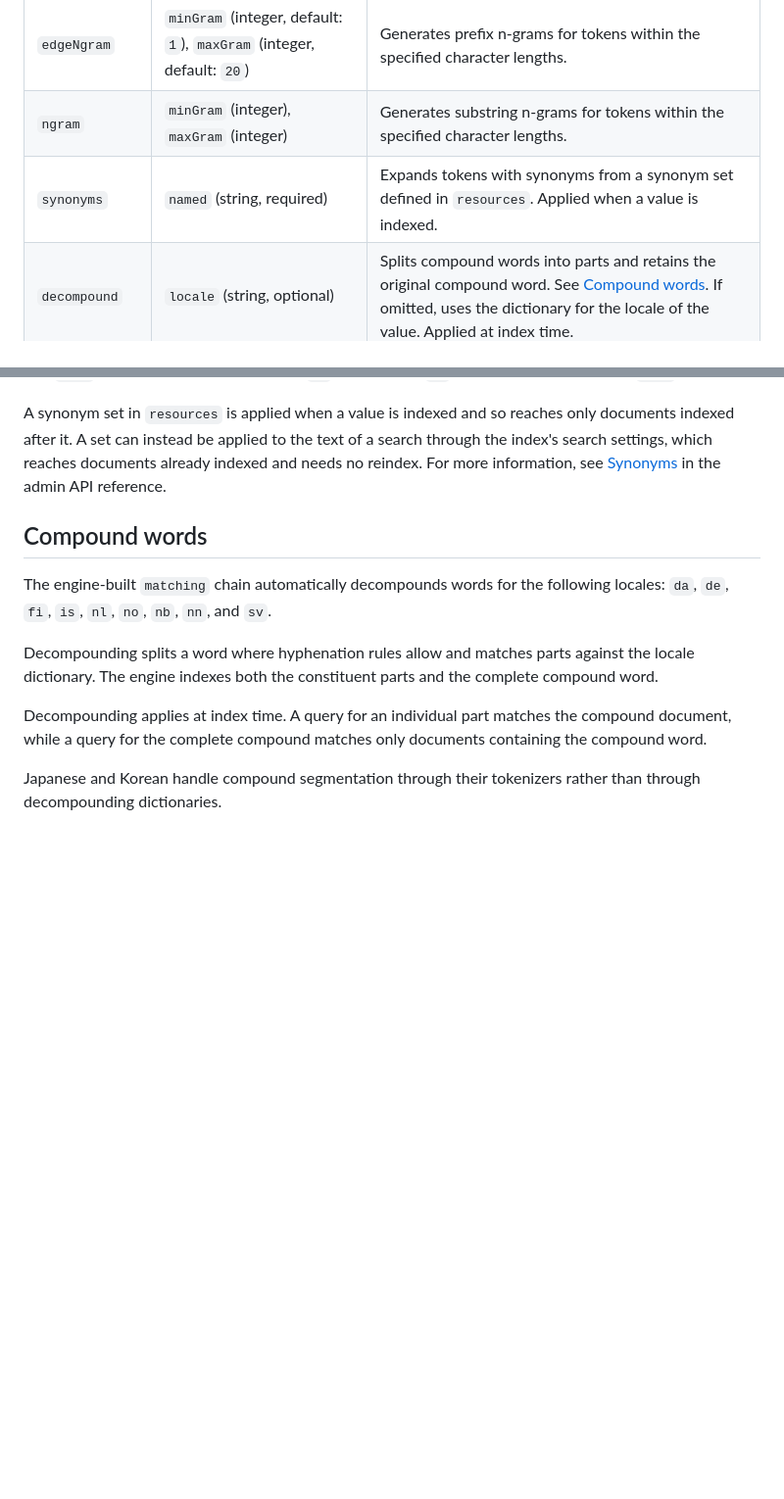
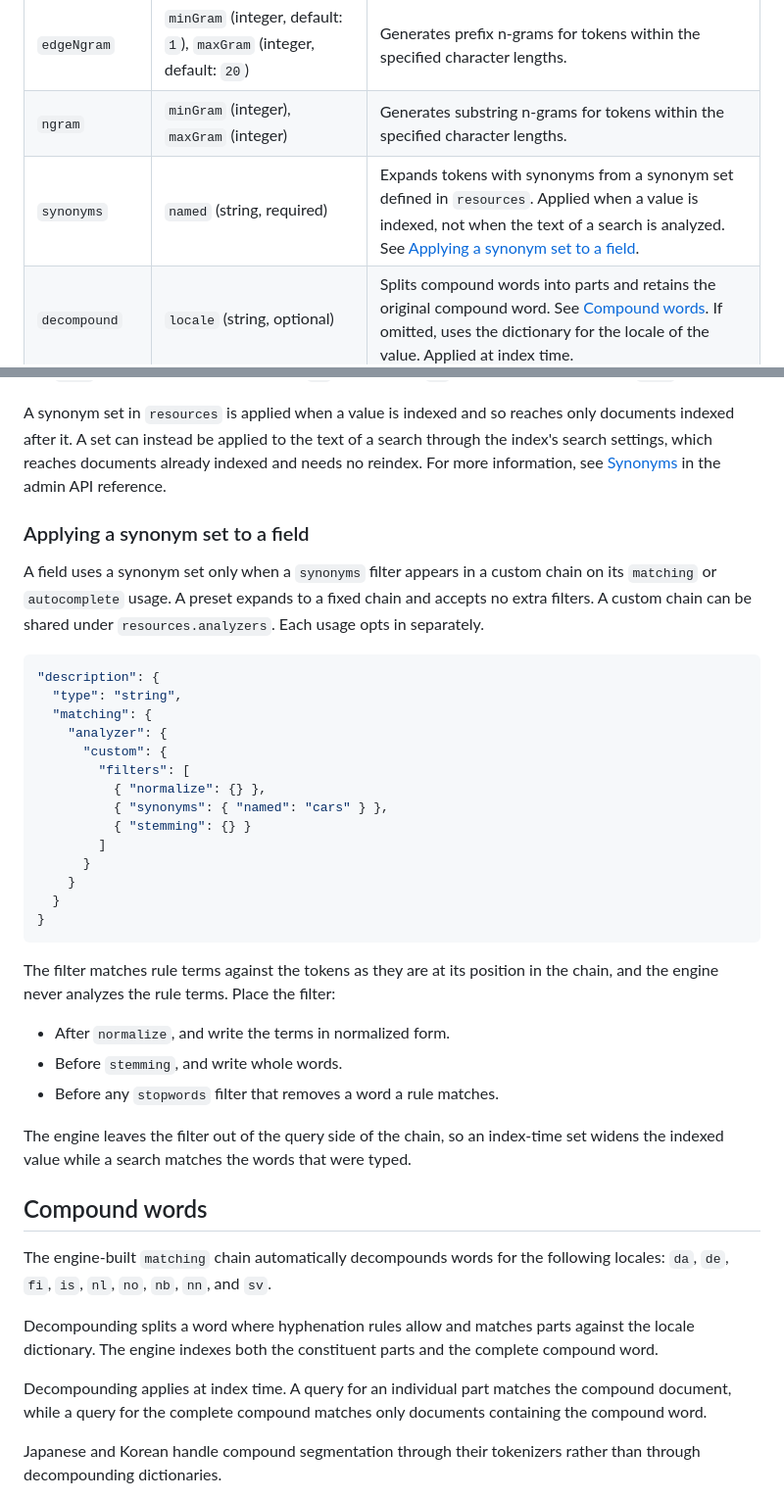
Before and after one commit to LevelFourAB/exofind, a Markdown page: docs/reference/analysis.md, 2 parts joined by grey strips. Shown at 98% size. GitHub-like rendering; blank space fills up the shorter version.

Commit message:
docs: Improve synonym docs

````diff
--- a/docs/reference/analysis.md
+++ b/docs/reference/analysis.md
@@ -78,7 +78,7 @@ The following token filters are available:
 | `asciiFolding` | `preserveOriginal` (boolean, default: `false`) | Converts non-ASCII characters to ASCII equivalents. If set to `true`, preserves the original non-ASCII token alongside the folded token. |
 | `edgeNgram` | `minGram` (integer, default: `1`), `maxGram` (integer, default: `20`) | Generates prefix n-grams for tokens within the specified character lengths. |
 | `ngram` | `minGram` (integer), `maxGram` (integer) | Generates substring n-grams for tokens within the specified character lengths. |
-| `synonyms` | `named` (string, required) | Expands tokens with synonyms from a synonym set defined in `resources`. Applied when a value is indexed. |
+| `synonyms` | `named` (string, required) | Expands tokens with synonyms from a synonym set defined in `resources`. Applied when a value is indexed, not when the text of a search is analyzed. See [Applying a synonym set to a field](#applying-a-synonym-set-to-a-field). |
 | `decompound` | `locale` (string, optional) | Splits compound words into parts and retains the original compound word. See [Compound words](#compound-words). If omitted, uses the dictionary for the locale of the value. Applied at index time. |
 
 ## Resources
@@ -117,6 +117,35 @@ A synonym rule specifies one of the following structures:
 
 A synonym set in `resources` is applied when a value is indexed and so reaches only documents indexed after it. A set can instead be applied to the text of a search through the index's search settings, which reaches documents already indexed and needs no reindex. For more information, see [Synonyms](./admin-api.md#synonyms) in the admin API reference.
 
+### Applying a synonym set to a field
+
+A field uses a synonym set only when a `synonyms` filter appears in a custom chain on its `matching` or `autocomplete` usage. A preset expands to a fixed chain and accepts no extra filters. A custom chain can be shared under `resources.analyzers`. Each usage opts in separately.
+
+```json
+"description": {
+  "type": "string",
+  "matching": {
+    "analyzer": {
+      "custom": {
+        "filters": [
+          { "normalize": {} },
+          { "synonyms": { "named": "cars" } },
+          { "stemming": {} }
+        ]
+      }
+    }
+  }
+}
+```
+
+The filter matches rule terms against the tokens as they are at its position in the chain, and the engine never analyzes the rule terms. Place the filter:
+
+- After `normalize`, and write the terms in normalized form.
+- Before `stemming`, and write whole words.
+- Before any `stopwords` filter that removes a word a rule matches.
+
+The engine leaves the filter out of the query side of the chain, so an index-time set widens the indexed value while a search matches the words that were typed.
+
 ## Compound words
 
 The engine-built `matching` chain automatically decompounds words for the following locales: `da`, `de`, `fi`, `is`, `nl`, `no`, `nb`, `nn`, and `sv`.
````
Also changed, not shown: docs/how-to/customize-analysis.md (+17 -3 lines), docs/reference/field-types.md (+1 -1 lines).
